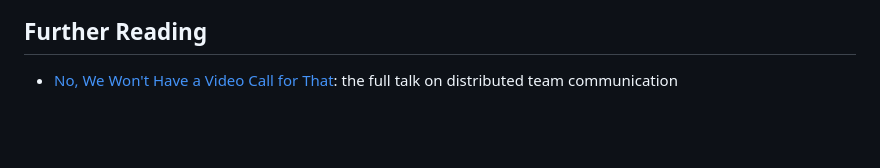
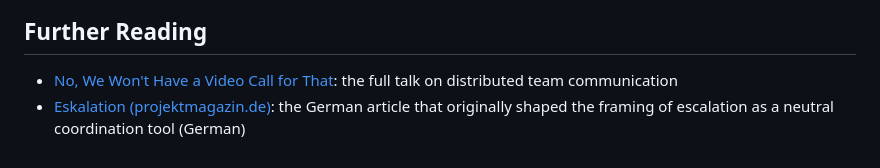
Before and after one commit to stefanspycher/immergruen, a Markdown page: content/async-leadership-and-communication.md, the part around the change. Rendered like a GitHub page; blank space fills up the shorter version.

Commit message:
Add projektmagazin.de source credit to escalation section
Co-Authored-By: Claude Sonnet 4.6 <noreply@anthropic.com>

```diff
--- a/content/async-leadership-and-communication.md
+++ b/content/async-leadership-and-communication.md
@@ -76,3 +76,4 @@ See also: [[leader-judgment-and-people-typology|Leader Judgment: Reading People
 ## Further Reading
 
 - [No, We Won't Have a Video Call for That](https://xahteiwi.eu/resources/presentations/no-we-wont-have-a-video-call-for-that/?s=03): the full talk on distributed team communication
+- [Eskalation (projektmagazin.de)](https://www.projektmagazin.de/glossarterm/eskalation): the German article that originally shaped the framing of escalation as a neutral coordination tool (German)
```
